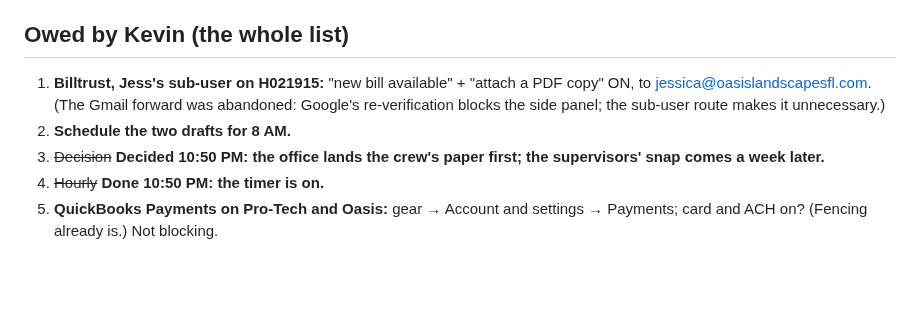
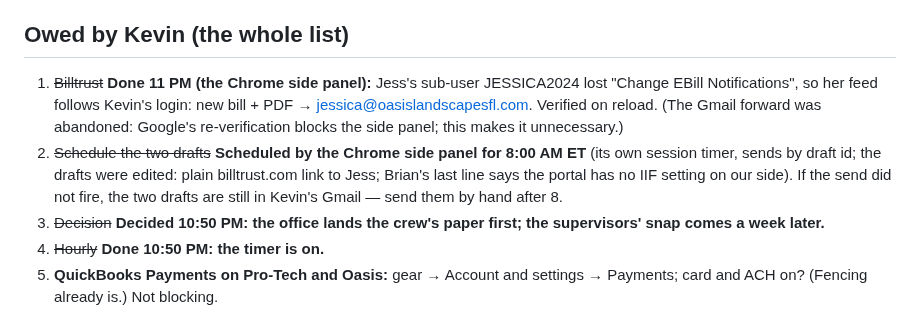
Before and after one commit to kdelaney05-bit/4-touch-autopilot-central-command, a Markdown page: docs/HANDOFF-16-SEP-NIGHT.md, the part around the change. Rendered like a GitHub page; blank space fills up the shorter version.

Commit message:
HANDOFF 16 Sep night: Billtrust and the 8 AM sends closed by the Chrome side panel; nothing owed
Co-Authored-By: Claude Fable 5.1 <noreply@anthropic.com>

```diff
--- a/docs/HANDOFF-16-SEP-NIGHT.md
+++ b/docs/HANDOFF-16-SEP-NIGHT.md
@@ -42,10 +42,8 @@ committed and pushed: this repo on `main`, `kdelaney05-bit/trureview-mobile` on
 
 ## Owed by Kevin (the whole list)
 
-1. **Billtrust, Jess's sub-user on H021915:** "new bill available" + "attach a PDF copy" ON, to
-   jessica@oasislandscapesfl.com. (The Gmail forward was abandoned: Google's re-verification
-   blocks the side panel; the sub-user route makes it unnecessary.)
-2. **Schedule the two drafts for 8 AM.**
+1. ~~Billtrust~~ **Done 11 PM (the Chrome side panel):** Jess's sub-user JESSICA2024 lost "Change EBill Notifications", so her feed follows Kevin's login: new bill + PDF → jessica@oasislandscapesfl.com. Verified on reload. (The Gmail forward was abandoned: Google's re-verification blocks the side panel; this makes it unnecessary.)
+2. ~~Schedule the two drafts~~ **Scheduled by the Chrome side panel for 8:00 AM ET** (its own session timer, sends by draft id; the drafts were edited: plain billtrust.com link to Jess; Brian's last line says the portal has no IIF setting on our side). If the send did not fire, the two drafts are still in Kevin's Gmail — send them by hand after 8.
 3. ~~Decision~~ **Decided 10:50 PM: the office lands the crew's paper first; the supervisors' snap comes a week later.**
 4. ~~Hourly~~ **Done 10:50 PM: the timer is on.**
 5. **QuickBooks Payments on Pro-Tech and Oasis:** gear → Account and settings → Payments; card
```
